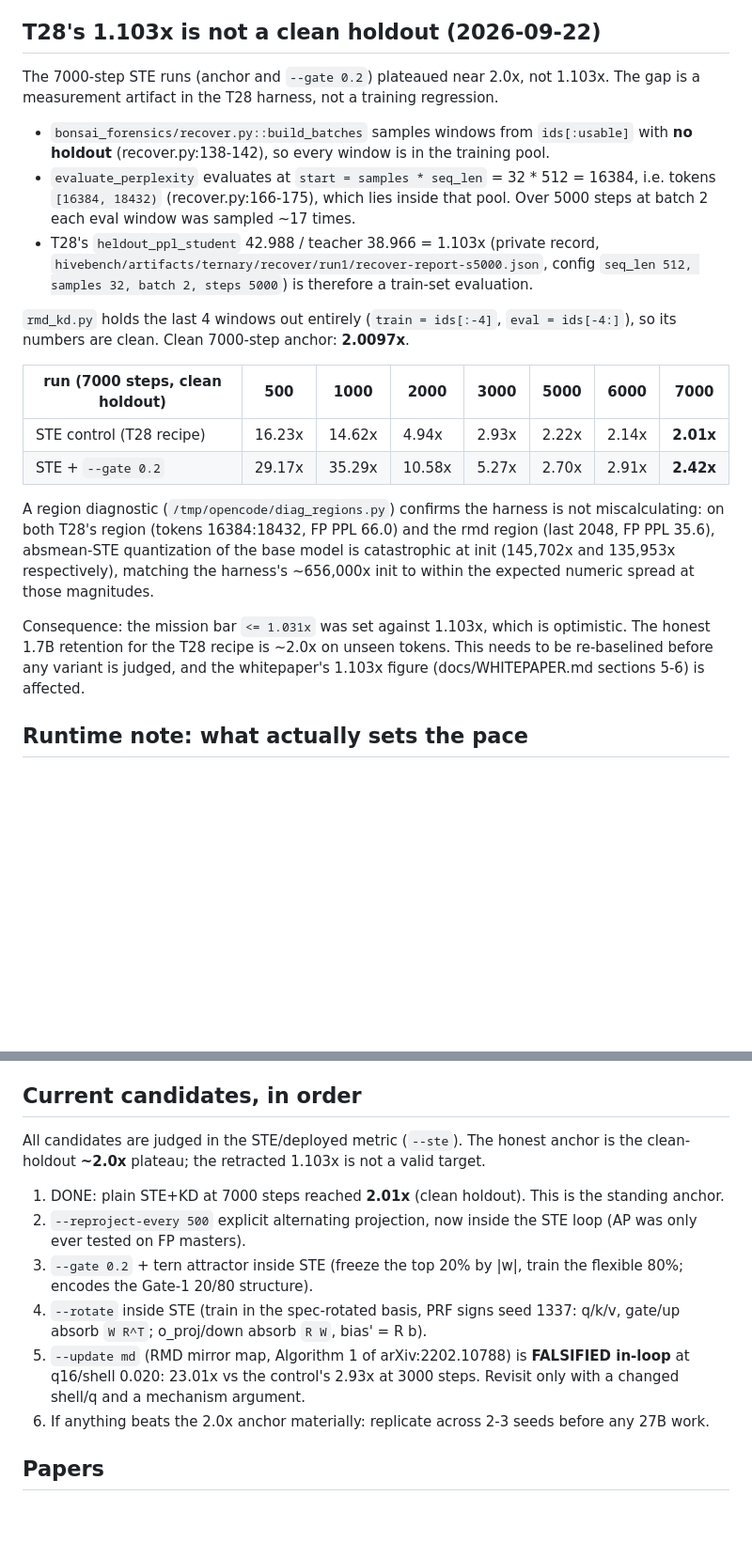
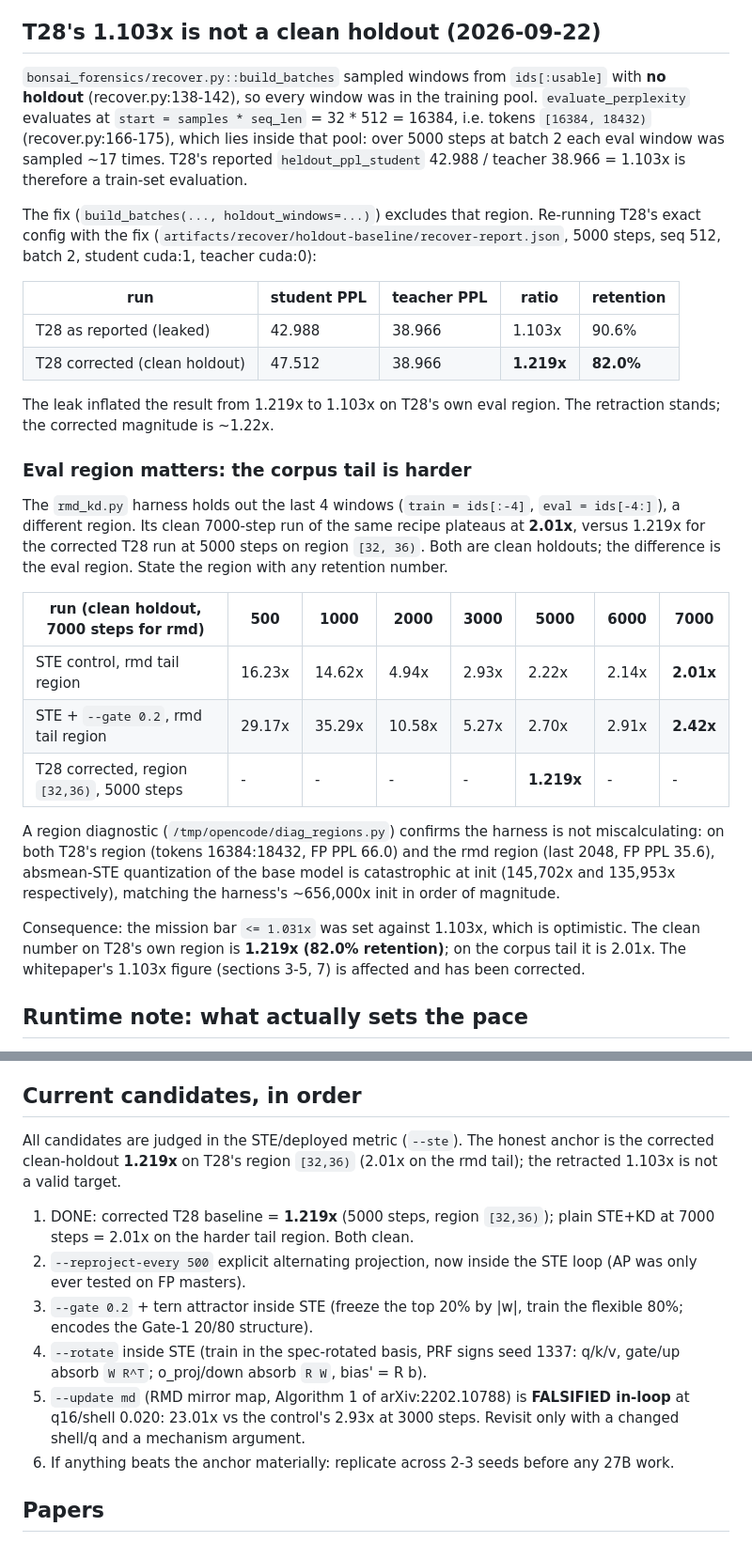
Before and after one commit to sky-is-green/bonsai2-ternary-forensics, a Markdown page: docs/EXPERIMENTS.md, 2 parts joined by grey strips. Shown at 94% size. Rendered like a GitHub page; blank space fills up the shorter version.

```diff
--- a/docs/EXPERIMENTS.md
+++ b/docs/EXPERIMENTS.md
@@ -83,40 +84,51 @@ Reading:
 
 ## T28's 1.103x is not a clean holdout (2026-09-22)
 
-The 7000-step STE runs (anchor and `--gate 0.2`) plateaued near 2.0x, not
-1.103x. The gap is a measurement artifact in the T28 harness, not a training
-regression.
+`bonsai_forensics/recover.py::build_batches` sampled windows from
+`ids[:usable]` with **no holdout** (recover.py:138-142), so every window was in
+the training pool. `evaluate_perplexity` evaluates at
+`start = samples * seq_len` = 32 * 512 = 16384, i.e. tokens `[16384, 18432)`
+(recover.py:166-175), which lies inside that pool: over 5000 steps at batch 2
+each eval window was sampled ~17 times. T28's reported `heldout_ppl_student`
+42.988 / teacher 38.966 = 1.103x is therefore a train-set evaluation.
 
-- `bonsai_forensics/recover.py::build_batches` samples windows from
-  `ids[:usable]` with **no holdout** (recover.py:138-142), so every window is in
-  the training pool.
-- `evaluate_perplexity` evaluates at `start = samples * seq_len` = 32 * 512 =
-  16384, i.e. tokens `[16384, 18432)` (recover.py:166-175), which lies inside
-  that pool. Over 5000 steps at batch 2 each eval window was sampled ~17 times.
-- T28's `heldout_ppl_student` 42.988 / teacher 38.966 = 1.103x (private record,
-  `hivebench/artifacts/ternary/recover/run1/recover-report-s5000.json`, config
-  `seq_len 512, samples 32, batch 2, steps 5000`) is therefore a train-set
-  evaluation.
+The fix (`build_batches(..., holdout_windows=...)`) excludes that region.
+Re-running T28's exact config with the fix
+(`artifacts/recover/holdout-baseline/recover-report.json`, 5000 steps, seq 512,
+batch 2, student cuda:1, teacher cuda:0):
 
-`rmd_kd.py` holds the last 4 windows out entirely (`train = ids[:-4]`,
-`eval = ids[-4:]`), so its numbers are clean. Clean 7000-step anchor: **2.0097x**.
+| run | student PPL | teacher PPL | ratio | retention |
+|---|---|---|---|---|
+| T28 as reported (leaked) | 42.988 | 38.966 | 1.103x | 90.6% |
+| T28 corrected (clean holdout) | 47.512 | 38.966 | **1.219x** | **82.0%** |
 
-| run (7000 steps, clean holdout) | 500 | 1000 | 2000 | 3000 | 5000 | 6000 | 7000 |
+The leak inflated the result from 1.219x to 1.103x on T28's own eval region. The
+retraction stands; the corrected magnitude is ~1.22x.
+
+### Eval region matters: the corpus tail is harder
+
+The `rmd_kd.py` harness holds out the last 4 windows (`train = ids[:-4]`,
+`eval = ids[-4:]`), a different region. Its clean 7000-step run of the same
+recipe plateaus at **2.01x**, versus 1.219x for the corrected T28 run at 5000
+steps on region `[32, 36)`. Both are clean holdouts; the difference is the eval
+region. State the region with any retention number.
+
+| run (clean holdout, 7000 steps for rmd) | 500 | 1000 | 2000 | 3000 | 5000 | 6000 | 7000 |
 |---|---|---|---|---|---|---|---|
-| STE control (T28 recipe) | 16.23x | 14.62x | 4.94x | 2.93x | 2.22x | 2.14x | **2.01x** |
-| STE + `--gate 0.2` | 29.17x | 35.29x | 10.58x | 5.27x | 2.70x | 2.91x | **2.42x** |
+| STE control, rmd tail region | 16.23x | 14.62x | 4.94x | 2.93x | 2.22x | 2.14x | **2.01x** |
+| STE + `--gate 0.2`, rmd tail region | 29.17x | 35.29x | 10.58x | 5.27x | 2.70x | 2.91x | **2.42x** |
+| T28 corrected, region `[32,36)`, 5000 steps | - | - | - | - | **1.219x** | - | - |
 
 A region diagnostic (`/tmp/opencode/diag_regions.py`) confirms the harness is not
 miscalculating: on both T28's region (tokens 16384:18432, FP PPL 66.0) and the
 rmd region (last 2048, FP PPL 35.6), absmean-STE quantization of the base model
 is catastrophic at init (145,702x and 135,953x respectively), matching the
-harness's ~656,000x init to within the expected numeric spread at those
-magnitudes.
+harness's ~656,000x init in order of magnitude.
 
 Consequence: the mission bar `<= 1.031x` was set against 1.103x, which is
-optimistic. The honest 1.7B retention for the T28 recipe is ~2.0x on unseen
-tokens. This needs to be re-baselined before any variant is judged, and the
-whitepaper's 1.103x figure (docs/WHITEPAPER.md sections 5-6) is affected.
+optimistic. The clean number on T28's own region is **1.219x (82.0% retention)**;
+on the corpus tail it is 2.01x. The whitepaper's 1.103x figure (sections 3-5, 7)
+is affected and has been corrected.
 
 ## Runtime note: what actually sets the pace
 
@@ -171,11 +183,11 @@ projection is now an explicit, legitimate variant.
 ## Current candidates, in order
 
 All candidates are judged in the STE/deployed metric (`--ste`). The honest
-anchor is the clean-holdout **~2.0x** plateau; the retracted 1.103x is not a
-valid target.
+anchor is the corrected clean-holdout **1.219x** on T28's region `[32,36)`
+(2.01x on the rmd tail); the retracted 1.103x is not a valid target.
 
-1. DONE: plain STE+KD at 7000 steps reached **2.01x** (clean holdout). This is
-   the standing anchor.
+1. DONE: corrected T28 baseline = **1.219x** (5000 steps, region `[32,36)`);
+   plain STE+KD at 7000 steps = 2.01x on the harder tail region. Both clean.
 2. `--reproject-every 500` explicit alternating projection, now inside the STE
    loop (AP was only ever tested on FP masters).
 3. `--gate 0.2` + tern attractor inside STE (freeze the top 20% by |w|, train
@@ -185,8 +197,8 @@ valid target.
 5. `--update md` (RMD mirror map, Algorithm 1 of arXiv:2202.10788) is
    **FALSIFIED in-loop** at q16/shell 0.020: 23.01x vs the control's 2.93x at
    3000 steps. Revisit only with a changed shell/q and a mechanism argument.
-6. If anything beats the 2.0x anchor materially: replicate across 2-3 seeds
-   before any 27B work.
+6. If anything beats the anchor materially: replicate across 2-3 seeds before
+   any 27B work.
 
 ## Papers
 
```
Also changed, not shown: other parts of docs/EXPERIMENTS.md (+3 -2 lines), docs/FAILURES.md (+20 -9 lines), docs/WHITEPAPER.md (+8 -7 lines).
